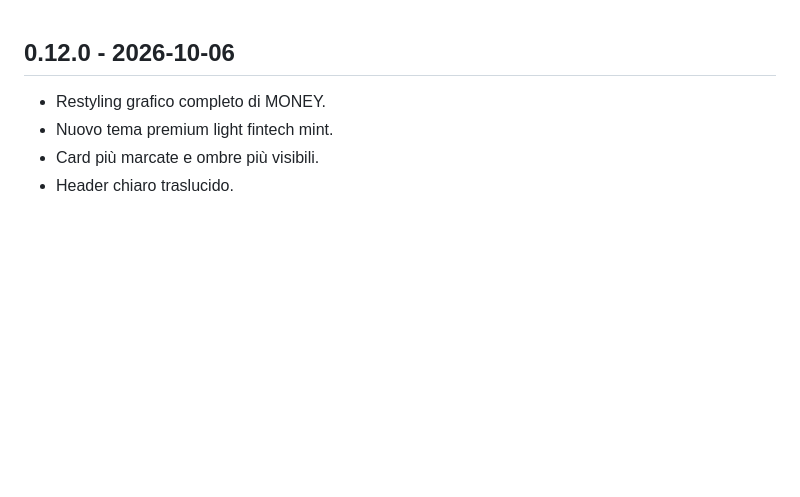
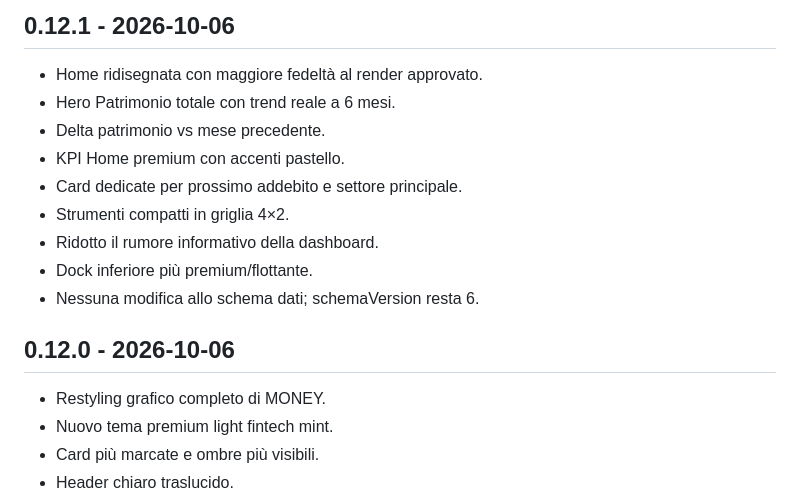
Before and after one commit to alexformentin2004/MONEY, a Markdown page: CHANGELOG.md, the part around the change. Rendered like a GitHub page; blank space fills up the shorter version.

Commit message:
Add MONEY v0.12.1 changelog

```diff
--- a/CHANGELOG.md
+++ b/CHANGELOG.md
@@ -1,3 +1,15 @@
+## 0.12.1 - 2026-10-06
+
+- Home ridisegnata con maggiore fedeltà al render approvato.
+- Hero Patrimonio totale con trend reale a 6 mesi.
+- Delta patrimonio vs mese precedente.
+- KPI Home premium con accenti pastello.
+- Card dedicate per prossimo addebito e settore principale.
+- Strumenti compatti in griglia 4×2.
+- Ridotto il rumore informativo della dashboard.
+- Dock inferiore più premium/flottante.
+- Nessuna modifica allo schema dati; schemaVersion resta 6.
+
 ## 0.12.0 - 2026-10-06
 
 - Restyling grafico completo di MONEY.
```
